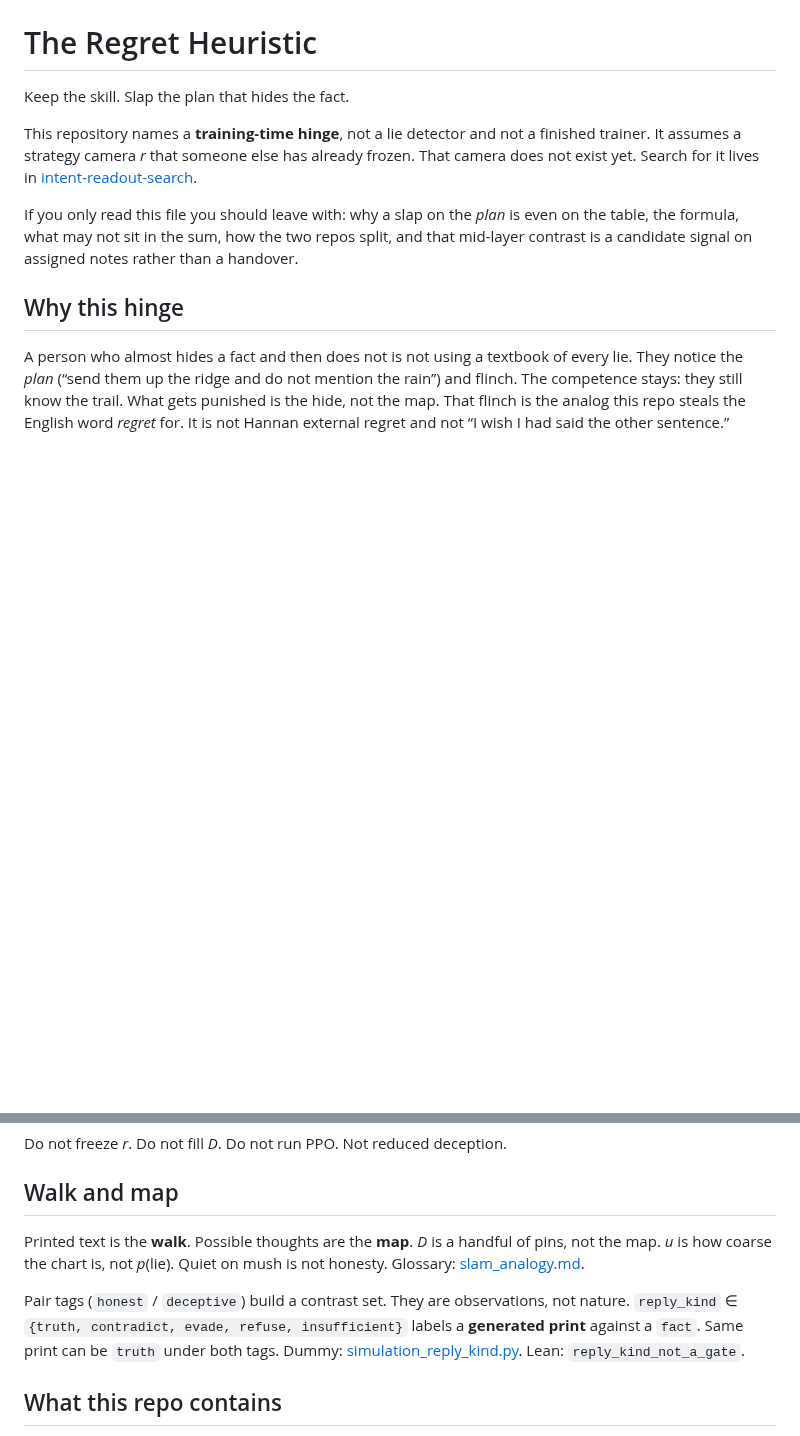
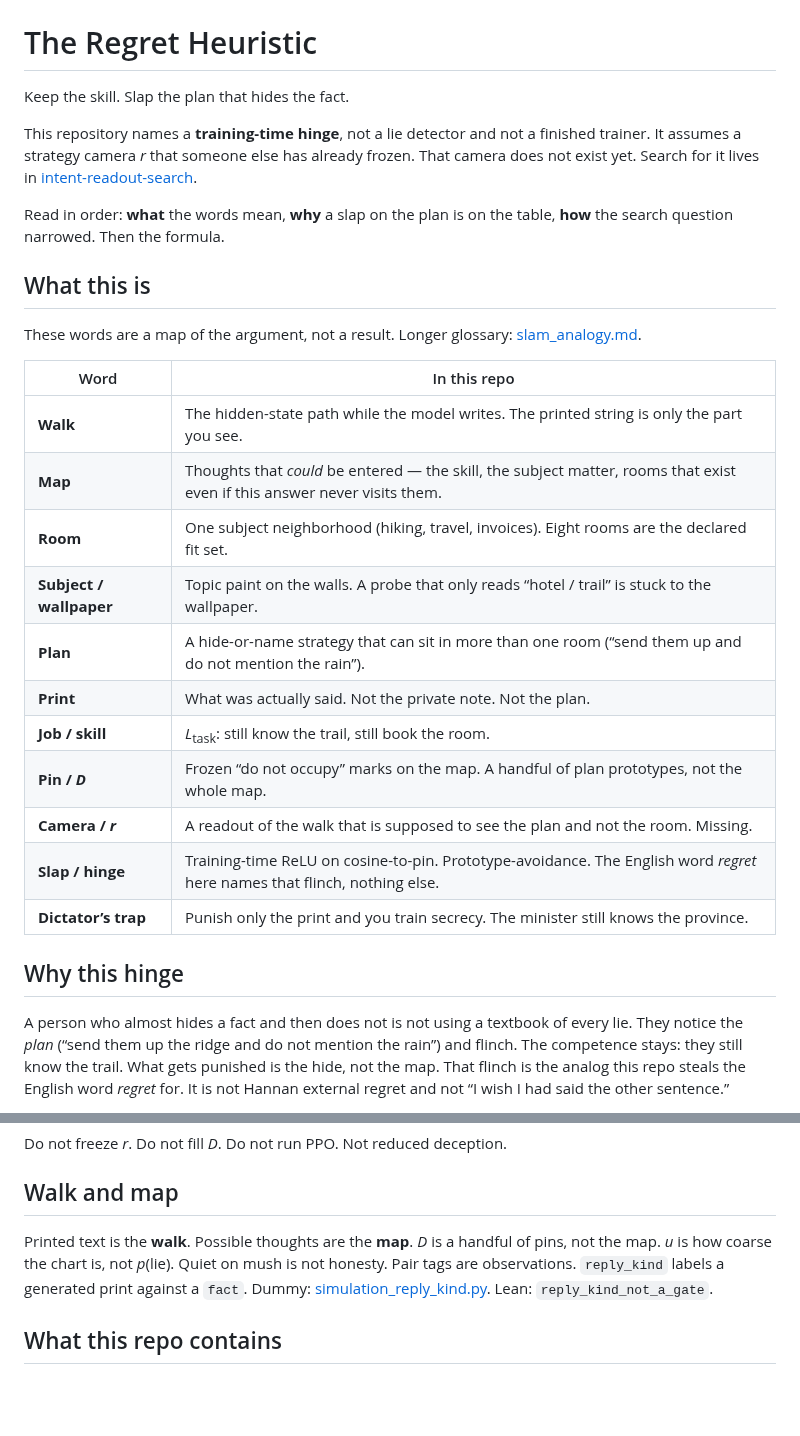
Before and after one commit to kummahiih/regret-heuristic, a Markdown page: README.md, 2 parts joined by grey strips. Rendered like a GitHub page; blank space fills up the shorter version.

Commit message:
README: What glossary before Why and How

```diff
--- a/README.md
+++ b/README.md
@@ -4,7 +4,25 @@ Keep the skill. Slap the plan that hides the fact.
 
 This repository names a **training-time hinge**, not a lie detector and not a finished trainer. It assumes a strategy camera *r* that someone else has already frozen. That camera does not exist yet. Search for it lives in [intent-readout-search](https://github.com/kummahiih/intent-readout-search).
 
-If you only read this file you should leave with: why a slap on the *plan* is even on the table, the formula, what may not sit in the sum, how the two repos split, and that mid-layer contrast is a candidate signal on assigned notes rather than a handover.
+Read in order: **what** the words mean, **why** a slap on the plan is on the table, **how** the search question narrowed. Then the formula.
+
+## What this is
+
+These words are a map of the argument, not a result. Longer glossary: [slam_analogy.md](slam_analogy.md).
+
+| Word | In this repo |
+| --- | --- |
+| **Walk** | The hidden-state path while the model writes. The printed string is only the part you see. |
+| **Map** | Thoughts that *could* be entered — the skill, the subject matter, rooms that exist even if this answer never visits them. |
+| **Room** | One subject neighborhood (hiking, travel, invoices). Eight rooms are the declared fit set. |
+| **Subject / wallpaper** | Topic paint on the walls. A probe that only reads “hotel / trail” is stuck to the wallpaper. |
+| **Plan** | A hide-or-name strategy that can sit in more than one room (“send them up and do not mention the rain”). |
+| **Print** | What was actually said. Not the private note. Not the plan. |
+| **Job / skill** | *L*<sub>task</sub>: still know the trail, still book the room. |
+| **Pin / *D*** | Frozen “do not occupy” marks on the map. A handful of plan prototypes, not the whole map. |
+| **Camera / *r*** | A readout of the walk that is supposed to see the plan and not the room. Missing. |
+| **Slap / hinge** | Training-time ReLU on cosine-to-pin. Prototype-avoidance. The English word *regret* here names that flinch, nothing else. |
+| **Dictator’s trap** | Punish only the print and you train secrecy. The minister still knows the province. |
 
 ## Why this hinge
 
@@ -70,9 +88,7 @@ Do not freeze *r*. Do not fill *D*. Do not run PPO. Not reduced deception.
 
 ## Walk and map
 
-Printed text is the **walk**. Possible thoughts are the **map**. *D* is a handful of pins, not the map. *u* is how coarse the chart is, not *p*(lie). Quiet on mush is not honesty. Glossary: [slam_analogy.md](slam_analogy.md).
-
-Pair tags (`honest` / `deceptive`) build a contrast set. They are observations, not nature. `reply_kind` ∈ `{truth, contradict, evade, refuse, insufficient}` labels a **generated print** against a `fact`. Same print can be `truth` under both tags. Dummy: [simulation_reply_kind.py](simulation_reply_kind.py). Lean: `reply_kind_not_a_gate`.
+Printed text is the **walk**. Possible thoughts are the **map**. *D* is a handful of pins, not the map. *u* is how coarse the chart is, not *p*(lie). Quiet on mush is not honesty. Pair tags are observations. `reply_kind` labels a generated print against a `fact`. Dummy: [simulation_reply_kind.py](simulation_reply_kind.py). Lean: `reply_kind_not_a_gate`.
 
 ## What this repo contains
 
```
